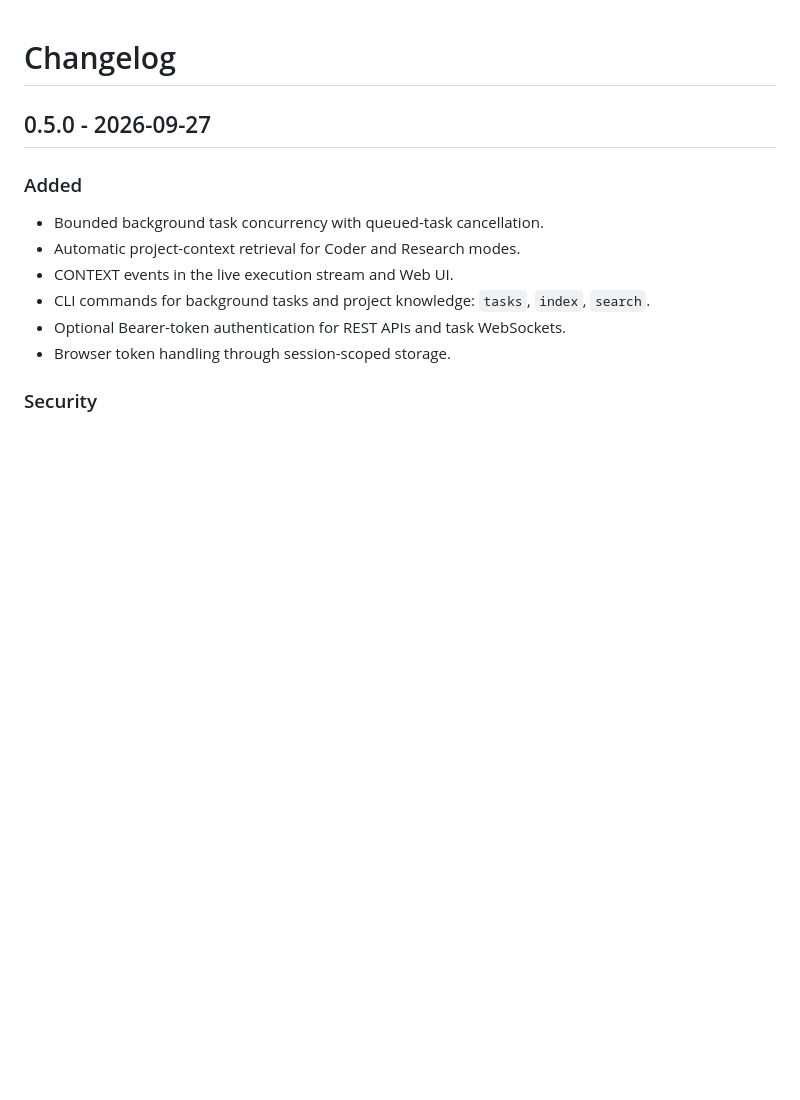
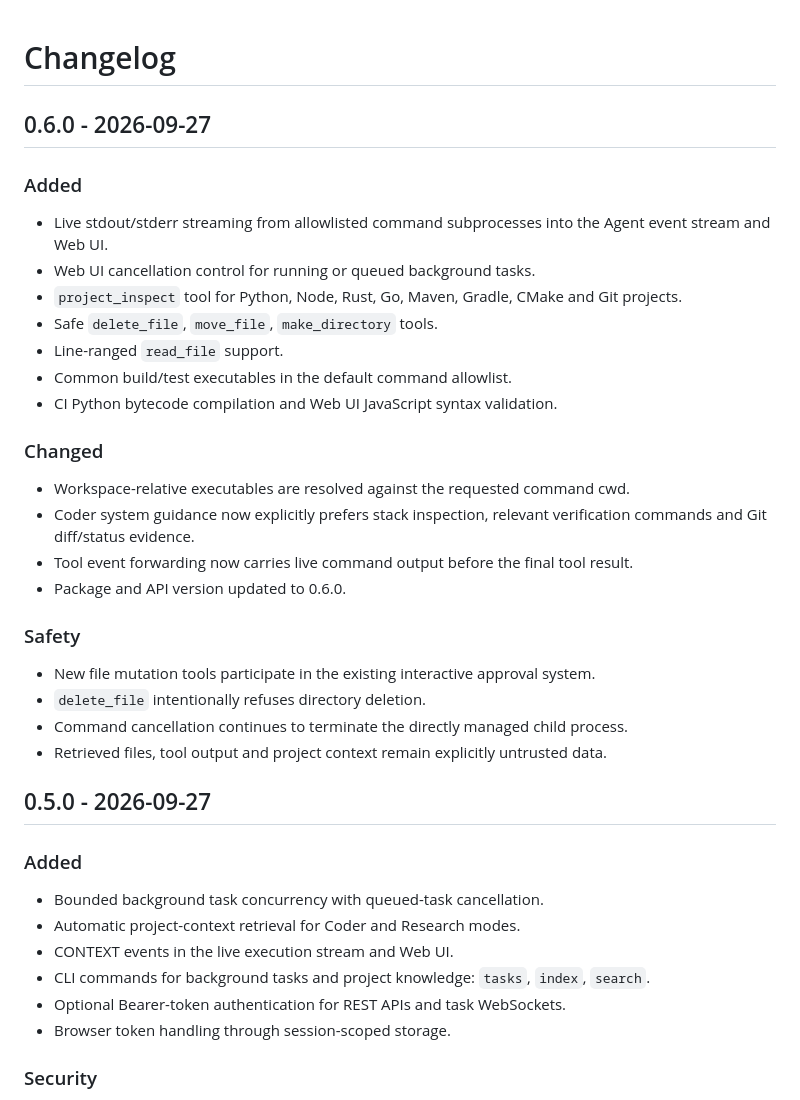
Before and after one commit to LLR6/LR-agent, a Markdown page: CHANGELOG.md, the part around the change. Drawn GitHub-style; blank space fills up the shorter version.

Commit message:
docs: add LR-Agent 0.6.0 changelog

```diff
--- a/CHANGELOG.md
+++ b/CHANGELOG.md
@@ -1,4 +1,31 @@
 # Changelog
+
+## 0.6.0 - 2026-09-27
+
+### Added
+
+- Live stdout/stderr streaming from allowlisted command subprocesses into the Agent event stream and Web UI.
+- Web UI cancellation control for running or queued background tasks.
+- `project_inspect` tool for Python, Node, Rust, Go, Maven, Gradle, CMake and Git projects.
+- Safe `delete_file`, `move_file`, `make_directory` tools.
+- Line-ranged `read_file` support.
+- Common build/test executables in the default command allowlist.
+- CI Python bytecode compilation and Web UI JavaScript syntax validation.
+
+### Changed
+
+- Workspace-relative executables are resolved against the requested command cwd.
+- Coder system guidance now explicitly prefers stack inspection, relevant verification
+  commands and Git diff/status evidence.
+- Tool event forwarding now carries live command output before the final tool result.
+- Package and API version updated to 0.6.0.
+
+### Safety
+
+- New file mutation tools participate in the existing interactive approval system.
+- `delete_file` intentionally refuses directory deletion.
+- Command cancellation continues to terminate the directly managed child process.
+- Retrieved files, tool output and project context remain explicitly untrusted data.
 
 ## 0.5.0 - 2026-09-27
 
```
